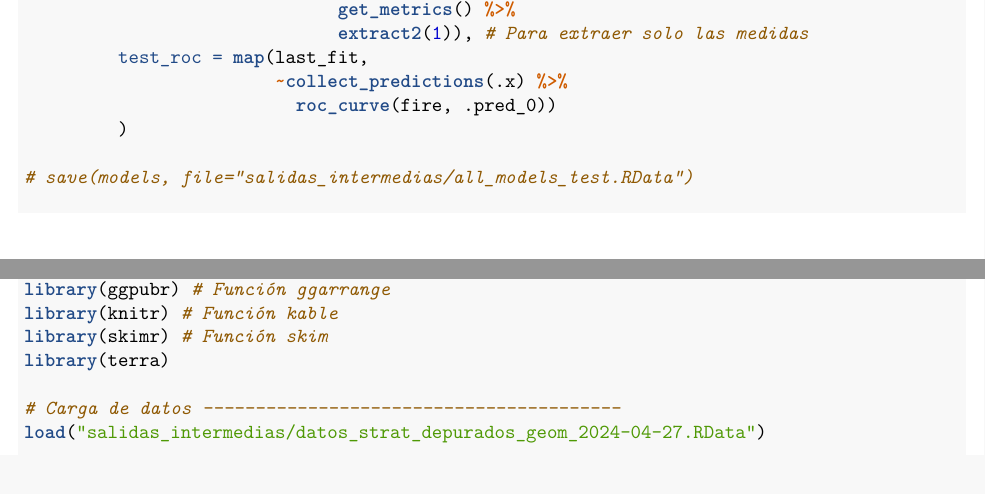
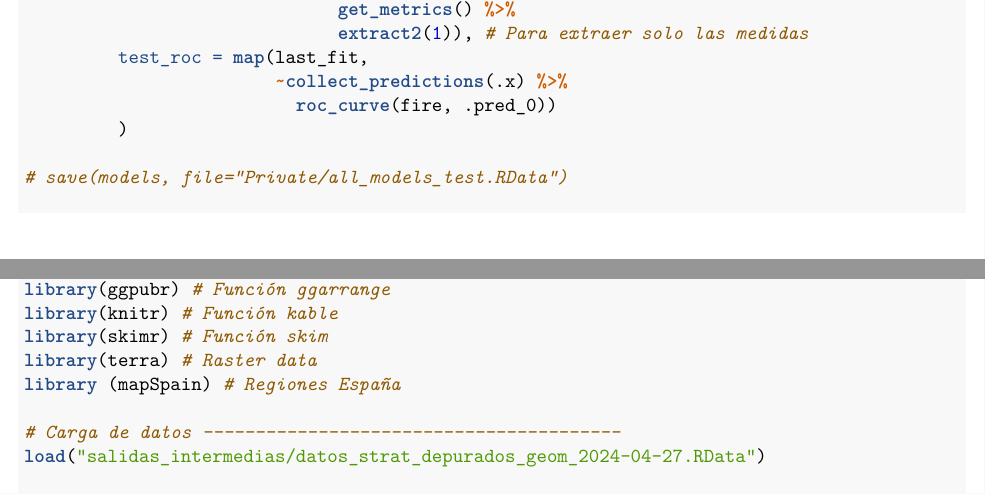
Before and after one commit to jbaezarh/TFG, an R Markdown document (scripts/codigo.Rmd): two parts of pages 38 and 40 of 47, joined at a grey line, cut so that both start at the same text. Rendered offline with R 4.5, knitr and Pandoc, then LaTeX, with nearby package versions; some code elsewhere in the file could not run offline; common packages that the code uses without loading them are loaded.

```diff
--- a/scripts/codigo.Rmd
+++ b/scripts/codigo.Rmd
@@ -1886,7 +1886,7 @@
                           roc_curve(fire, .pred_0))
          )
 
-# save(models, file="salidas_intermedias/all_models_test.RData")
+# save(models, file="Private/all_models_test.RData")
 
 # metricas en test
 test_metrics = models %>%
@@ -1965,7 +1965,8 @@
 library(ggpubr) # Función ggarrange
 library(knitr) # Función kable
 library(skimr) # Función skim
-library(terra)
+library(terra) # Raster data
+library (mapSpain) # Regiones España
 
 # Carga de datos ----------------------------------------
 load("salidas_intermedias/datos_strat_depurados_geom_2024-04-27.RData")
```
Also changed, not shown: scripts/codigo.Rmd (3 more changed lines), 1 other file.
